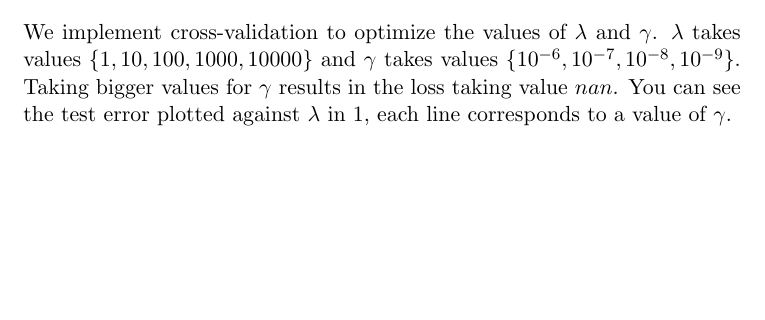
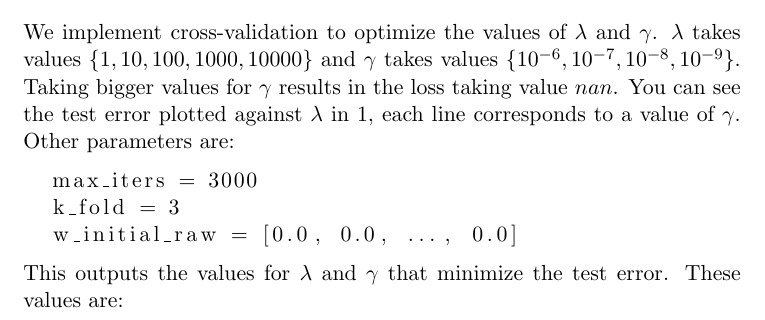
Before and after one commit to samuelchassot/Machine-learning, a LaTeX document (project1/report/proj1_report.tex): part of page 2 of 3, cut so that both start at the same text, the shorter picture padded with empty space. Compiled offline with pdfLaTeX.

Commit message:
continue log regr reg

```diff
--- a/project1/report/proj1_report.tex
+++ b/project1/report/proj1_report.tex
@@ -53,6 +53,13 @@ $\lambda$ takes values $\{1,10,100,1000,10000\}$ and $\gamma$ takes values $\{10
 Taking bigger values for $\gamma$ results in the loss taking value $nan$.
 You can see the test error plotted against $\lambda$ in \ref{fig:raw_reg_log_regr},
 each line corresponds to a value of $\gamma$.
+Other parameters are:
+\begin{lstlisting}
+  max_iters = 3000
+  k_fold = 3
+  w_initial_raw = [0.0, 0.0, ..., 0.0]
+\end{lstlisting}
+This outputs the values for $\lambda$ and $\gamma$ that minimize the test error. These values are:
 
 \begin{figure}[h!]
   \includegraphics[width=\linewidth]{plots/raw_data_reg_log_regr.png}
```
